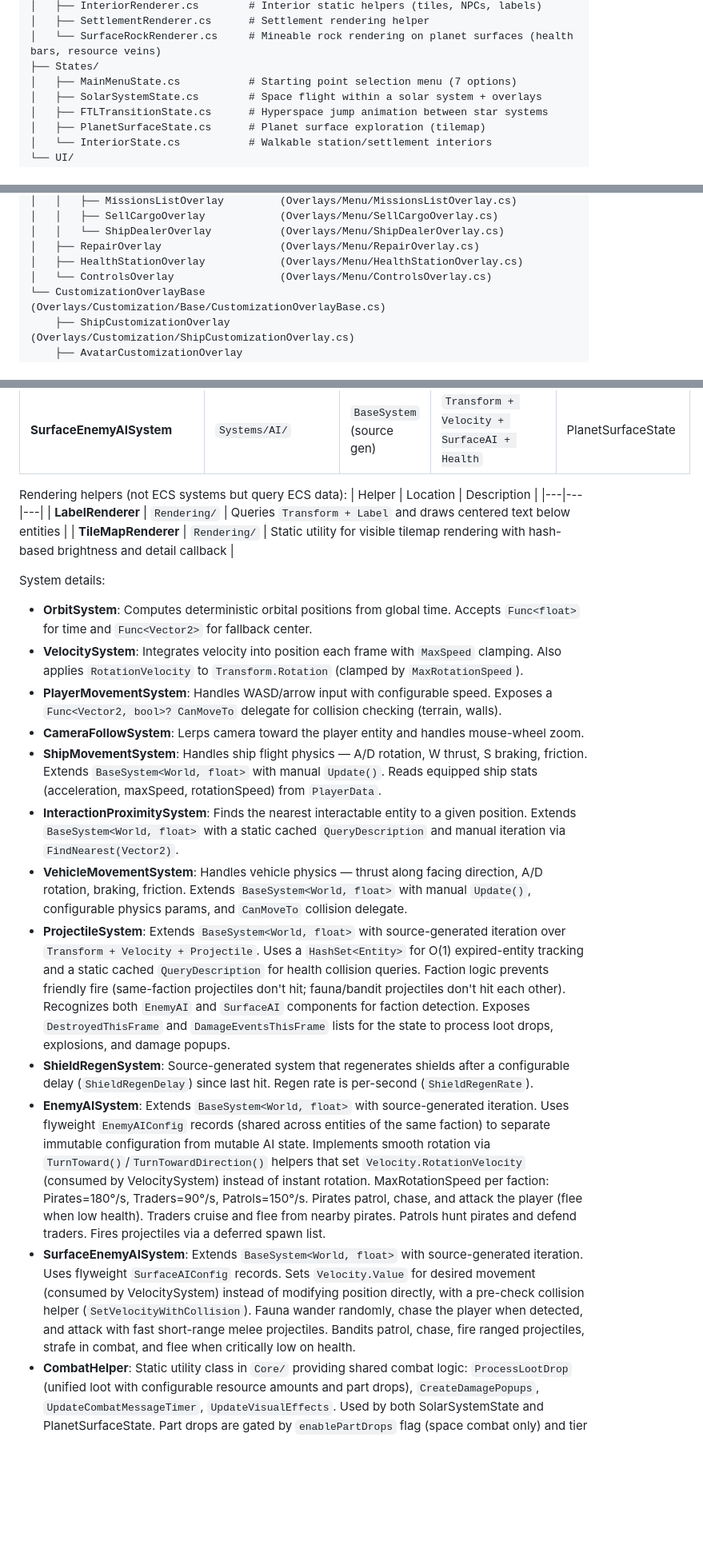
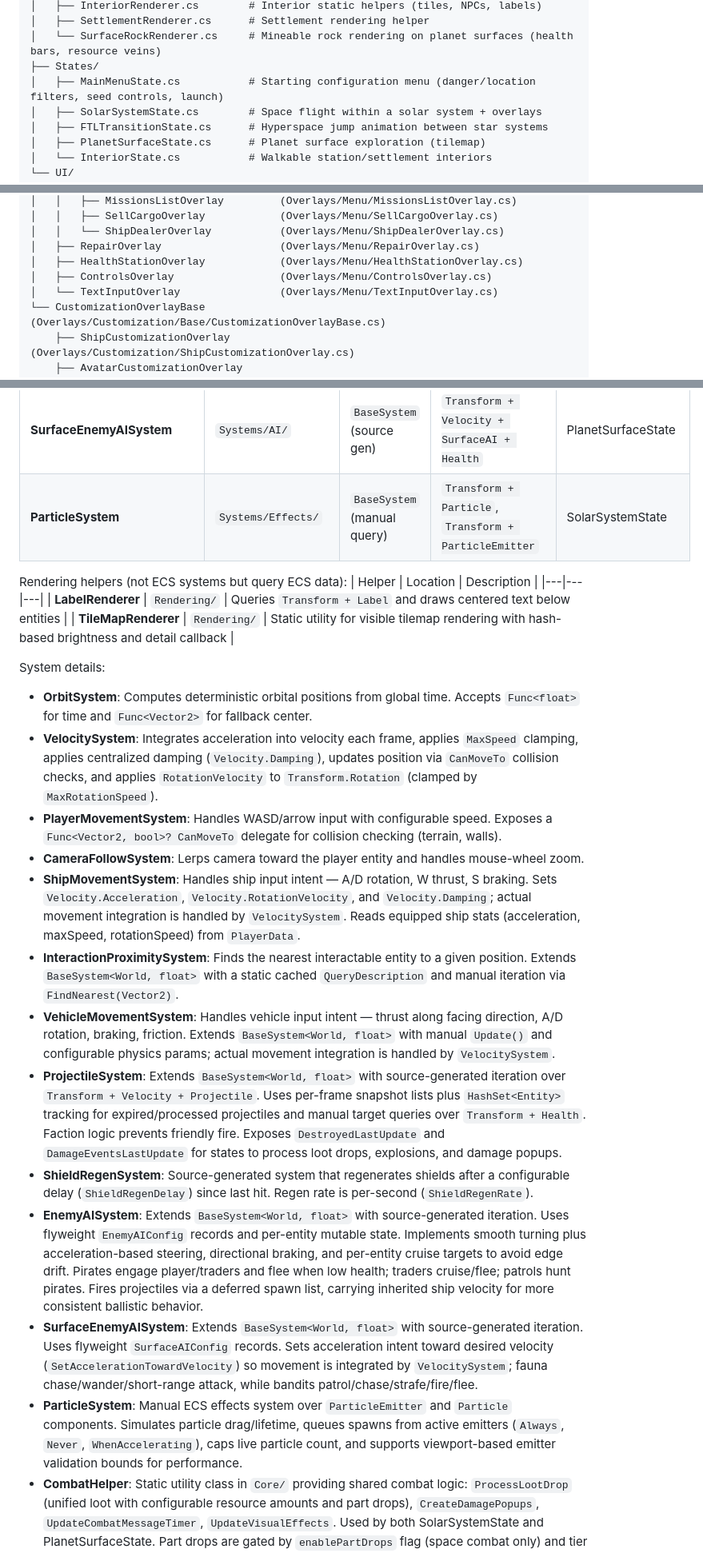
Before and after one commit to federicodangelo/SpaceExplorationGame, a Markdown page: docs/ARCHITECTURE.md, 3 parts joined by grey strips. Shown at 80% size. Drawn GitHub-style; blank space fills up the shorter version.

Commit message:
Update architecture documentation

```diff
--- a/docs/ARCHITECTURE.md
+++ b/docs/ARCHITECTURE.md
@@ -85,7 +89,7 @@ SpaceExplorationGame/
 │   ├── SettlementRenderer.cs      # Settlement rendering helper
 │   └── SurfaceRockRenderer.cs     # Mineable rock rendering on planet surfaces (health bars, resource veins)
 ├── States/
-│   ├── MainMenuState.cs           # Starting point selection menu (7 options)
+│   ├── MainMenuState.cs           # Starting configuration menu (danger/location filters, seed controls, launch)
 │   ├── SolarSystemState.cs        # Space flight within a solar system + overlays
 │   ├── FTLTransitionState.cs      # Hyperspace jump animation between star systems
 │   ├── PlanetSurfaceState.cs      # Planet surface exploration (tilemap)
@@ -209,7 +214,8 @@ OverlayBase                             (Overlays/Base/OverlayBase.cs)
 │   │   └── ShipDealerOverlay           (Overlays/Menu/ShipDealerOverlay.cs)
 │   ├── RepairOverlay                   (Overlays/Menu/RepairOverlay.cs)
 │   ├── HealthStationOverlay            (Overlays/Menu/HealthStationOverlay.cs)
-│   └── ControlsOverlay                 (Overlays/Menu/ControlsOverlay.cs)
+│   ├── ControlsOverlay                 (Overlays/Menu/ControlsOverlay.cs)
+│   └── TextInputOverlay                (Overlays/Menu/TextInputOverlay.cs)
 └── CustomizationOverlayBase            (Overlays/Customization/Base/CustomizationOverlayBase.cs)
     ├── ShipCustomizationOverlay        (Overlays/Customization/ShipCustomizationOverlay.cs)
     ├── AvatarCustomizationOverlay      (Overlays/Customization/AvatarCustomizationOverlay.cs)
@@ -337,6 +345,7 @@ Most systems extend `BaseSystem<World, float>` and use Arch's source generator v
 | **ShieldRegenSystem** | `Systems/Combat/` | `BaseSystem` (source gen) | `Health` | SolarSystemState |
 | **EnemyAISystem** | `Systems/AI/` | `BaseSystem` (source gen) | `Transform + Velocity + EnemyAI + Health` | SolarSystemState |
 | **SurfaceEnemyAISystem** | `Systems/AI/` | `BaseSystem` (source gen) | `Transform + Velocity + SurfaceAI + Health` | PlanetSurfaceState |
+| **ParticleSystem** | `Systems/Effects/` | `BaseSystem` (manual query) | `Transform + Particle`, `Transform + ParticleEmitter` | SolarSystemState |
 
 Rendering helpers (not ECS systems but query ECS data):
 | Helper | Location | Description |
@@ -346,16 +355,17 @@ Rendering helpers (not ECS systems but query ECS data):
 
 System details:
 - **OrbitSystem**: Computes deterministic orbital positions from global time. Accepts `Func<float>` for time and `Func<Vector2>` for fallback center.
-- **VelocitySystem**: Integrates velocity into position each frame with `MaxSpeed` clamping. Also applies `RotationVelocity` to `Transform.Rotation` (clamped by `MaxRotationSpeed`).
+- **VelocitySystem**: Integrates acceleration into velocity each frame, applies `MaxSpeed` clamping, applies centralized damping (`Velocity.Damping`), updates position via `CanMoveTo` collision checks, and applies `RotationVelocity` to `Transform.Rotation` (clamped by `MaxRotationSpeed`).
 - **PlayerMovementSystem**: Handles WASD/arrow input with configurable speed. Exposes a `Func<Vector2, bool>? CanMoveTo` delegate for collision checking (terrain, walls).
 - **CameraFollowSystem**: Lerps camera toward the player entity and handles mouse-wheel zoom.
-- **ShipMovementSystem**: Handles ship flight physics — A/D rotation, W thrust, S braking, friction. Extends `BaseSystem<World, float>` with manual `Update()`. Reads equipped ship stats (acceleration, maxSpeed, rotationSpeed) from `PlayerData`.
+- **ShipMovementSystem**: Handles ship input intent — A/D rotation, W thrust, S braking. Sets `Velocity.Acceleration`, `Velocity.RotationVelocity`, and `Velocity.Damping`; actual movement integration is handled by `VelocitySystem`. Reads equipped ship stats (acceleration, maxSpeed, rotationSpeed) from `PlayerData`.
 - **InteractionProximitySystem**: Finds the nearest interactable entity to a given position. Extends `BaseSystem<World, float>` with a static cached `QueryDescription` and manual iteration via `FindNearest(Vector2)`.
-- **VehicleMovementSystem**: Handles vehicle physics — thrust along facing direction, A/D rotation, braking, friction. Extends `BaseSystem<World, float>` with manual `Update()`, configurable physics params, and `CanMoveTo` collision delegate.
-- **ProjectileSystem**: Extends `BaseSystem<World, float>` with source-generated iteration over `Transform + Velocity + Projectile`. Uses a `HashSet<Entity>` for O(1) expired-entity tracking and a static cached `QueryDescription` for health collision queries. Faction logic prevents friendly fire (same-faction projectiles don't hit; fauna/bandit projectiles don't hit each other). Recognizes both `EnemyAI` and `SurfaceAI` components for faction detection. Exposes `DestroyedThisFrame` and `DamageEventsThisFrame` lists for the state to process loot drops, explosions, and damage popups.
+- **VehicleMovementSystem**: Handles vehicle input intent — thrust along facing direction, A/D rotation, braking, friction. Extends `BaseSystem<World, float>` with manual `Update()` and configurable physics params; actual movement integration is handled by `VelocitySystem`.
+- **ProjectileSystem**: Extends `BaseSystem<World, float>` with source-generated iteration over `Transform + Velocity + Projectile`. Uses per-frame snapshot lists plus `HashSet<Entity>` tracking for expired/processed projectiles and manual target queries over `Transform + Health`. Faction logic prevents friendly fire. Exposes `DestroyedLastUpdate` and `DamageEventsLastUpdate` for states to process loot drops, explosions, and damage popups.
 - **ShieldRegenSystem**: Source-generated system that regenerates shields after a configurable delay (`ShieldRegenDelay`) since last hit. Regen rate is per-second (`ShieldRegenRate`).
-- **EnemyAISystem**: Extends `BaseSystem<World, float>` with source-generated iteration. Uses flyweight `EnemyAIConfig` records (shared across entities of the same faction) to separate immutable configuration from mutable AI state. Implements smooth rotation via `TurnToward()`/`TurnTowardDirection()` helpers that set `Velocity.RotationVelocity` (consumed by VelocitySystem) instead of instant rotation. MaxRotationSpeed per faction: Pirates=180°/s, Traders=90°/s, Patrols=150°/s. Pirates patrol, chase, and attack the player (flee when low health). Traders cruise and flee from nearby pirates. Patrols hunt pirates and defend traders. Fires projectiles via a deferred spawn list.
-- **SurfaceEnemyAISystem**: Extends `BaseSystem<World, float>` with source-generated iteration. Uses flyweight `SurfaceAIConfig` records. Sets `Velocity.Value` for desired movement (consumed by VelocitySystem) instead of modifying position directly, with a pre-check collision helper (`SetVelocityWithCollision`). Fauna wander randomly, chase the player when detected, and attack with fast short-range melee projectiles. Bandits patrol, chase, fire ranged projectiles, strafe in combat, and flee when critically low on health.
+- **EnemyAISystem**: Extends `BaseSystem<World, float>` with source-generated iteration. Uses flyweight `EnemyAIConfig` records and per-entity mutable state. Implements smooth turning plus acceleration-based steering, directional braking, and per-entity cruise targets to avoid edge drift. Pirates engage player/traders and flee when low health; traders cruise/flee; patrols hunt pirates. Fires projectiles via a deferred spawn list, carrying inherited ship velocity for more consistent ballistic behavior.
+- **SurfaceEnemyAISystem**: Extends `BaseSystem<World, float>` with source-generated iteration. Uses flyweight `SurfaceAIConfig` records. Sets acceleration intent toward desired velocity (`SetAccelerationTowardVelocity`) so movement is integrated by `VelocitySystem`; fauna chase/wander/short-range attack, while bandits patrol/chase/strafe/fire/flee.
+- **ParticleSystem**: Manual ECS effects system over `ParticleEmitter` and `Particle` components. Simulates particle drag/lifetime, queues spawns from active emitters (`Always`, `Never`, `WhenAccelerating`), caps live particle count, and supports viewport-based emitter validation bounds for performance.
 - **CombatHelper**: Static utility class in `Core/` providing shared combat logic: `ProcessLootDrop` (unified loot with configurable resource amounts and part drops), `CreateDamagePopups`, `UpdateCombatMessageTimer`, `UpdateVisualEffects`. Used by both SolarSystemState and PlanetSurfaceState. Part drops are gated by `enablePartDrops` flag (space combat only) and tier is capped by danger level. Won't drop parts already owned or equipped.
 
 ### Rendering
```
Also changed, not shown: other parts of docs/ARCHITECTURE.md (+21 -14 lines).
